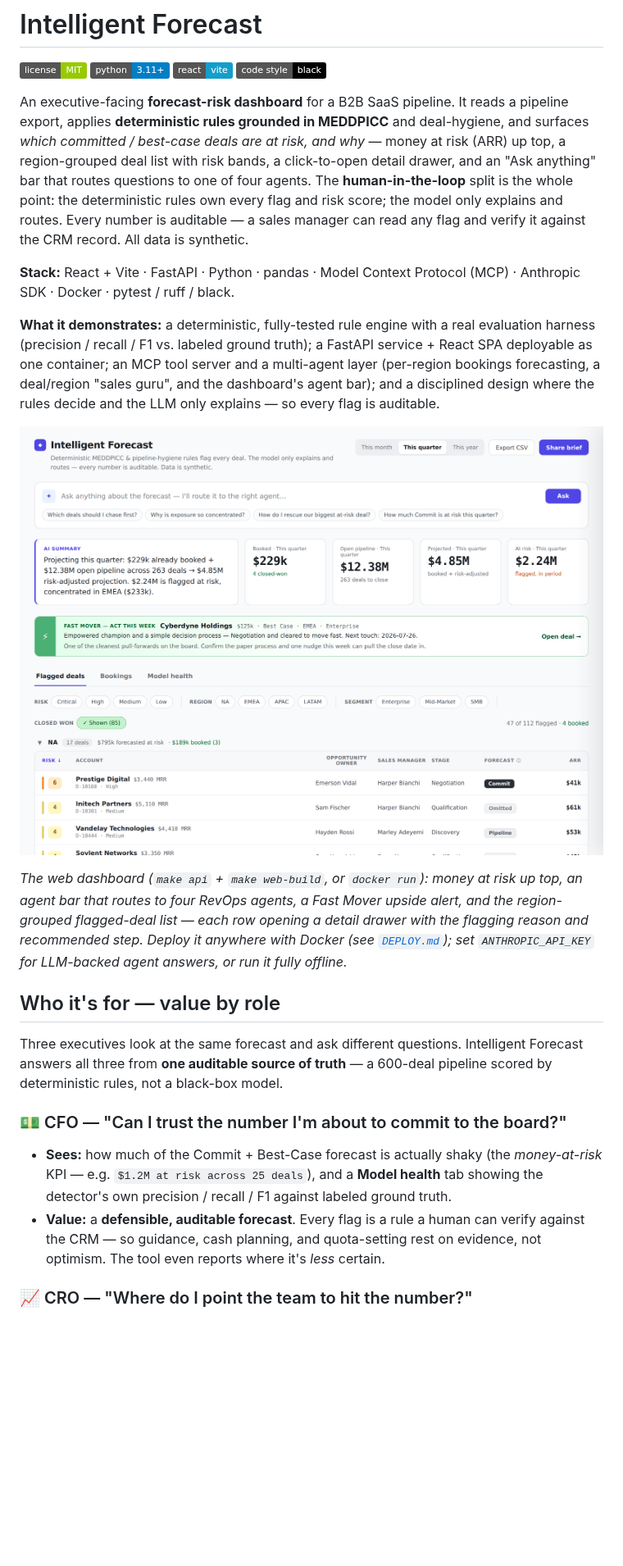
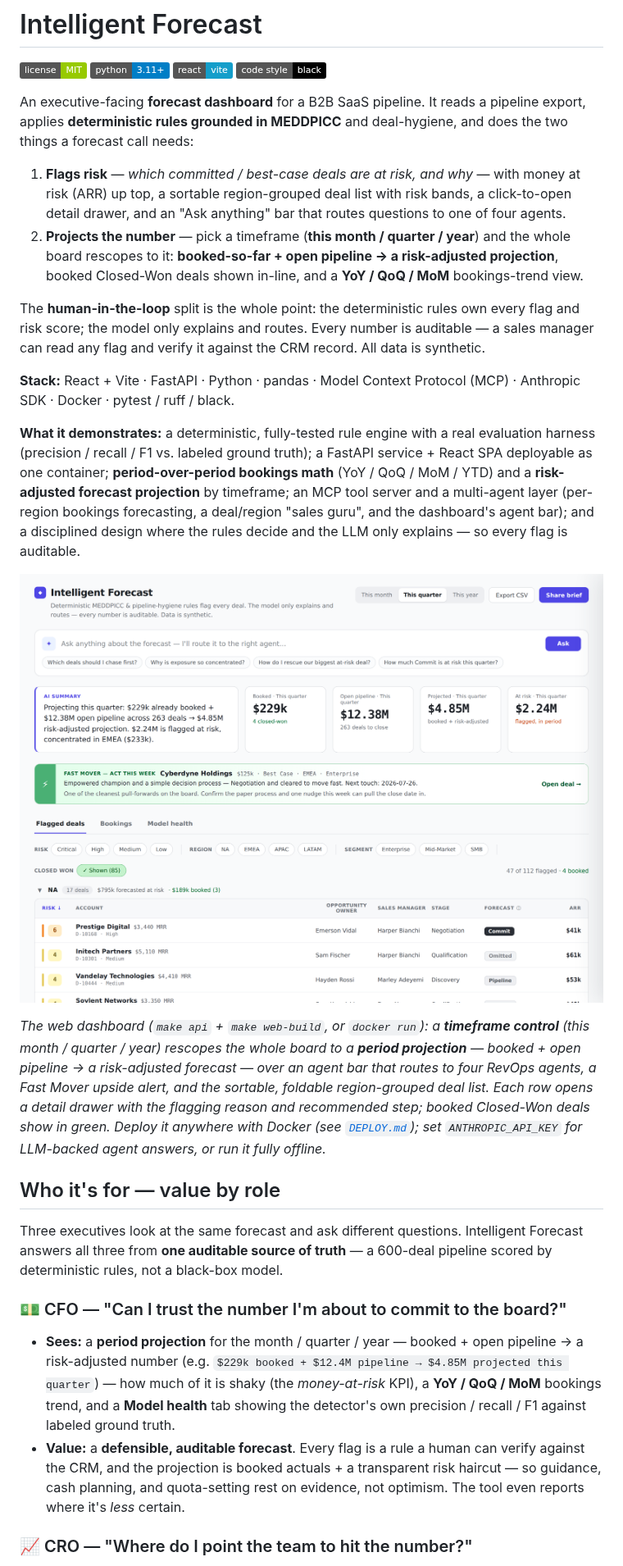
Before and after one commit to stephenjang-creator/sales_forecast, a Markdown page: README.md, the part around one of its changes. Shown at 82% size. Drawn GitHub-style; badges without logos; blank space fills up the shorter version.

Commit message:
Refresh README for the projection, bookings, and closed-won features
Keeps the recruiter-facing framing while covering what the dashboard grew into:
- Reframe the intro around the two jobs: flag risk AND project the number
  (timeframe control -> booked + open pipeline -> risk-adjusted projection).
- Add the period projection, bookings trend (YoY/QoQ/MoM/YTD), sortable/foldable
  deal list, and green booked Closed-Won rows to the Web dashboard section and the
  /api/forecast description; note the CFO value of a booked-actuals + risk-haircut
  projection.
- New bookings-trend screenshot; refreshed hero caption; fixed a stale anchor
  link and the web/src + data/pipeline.csv architecture notes.

Co-Authored-By: Claude Opus 4.8 <noreply@anthropic.com>
Claude-Session: https://claude.ai/code/session_013vC8XkCu3s7rBckvfj7GWG

```diff
--- a/README.md
+++ b/README.md
@@ -5,23 +5,33 @@
 ![React + Vite](https://img.shields.io/badge/react-vite-149eca)
 ![Code style: black](https://img.shields.io/badge/code%20style-black-000000)
 
-An executive-facing **forecast-risk dashboard** for a B2B SaaS pipeline. It reads
-a pipeline export, applies **deterministic rules grounded in MEDDPICC** and
-deal-hygiene, and surfaces *which committed / best-case deals are at risk, and
-why* — money at risk (ARR) up top, a region-grouped deal list with risk bands, a
-click-to-open detail drawer, and an "Ask anything" bar that routes questions to
-one of four agents. The **human-in-the-loop** split is the whole point: the
-deterministic rules own every flag and risk score; the model only explains and
-routes. Every number is auditable — a sales manager can read any flag and verify
-it against the CRM record. All data is synthetic.
+An executive-facing **forecast dashboard** for a B2B SaaS pipeline. It reads a
+pipeline export, applies **deterministic rules grounded in MEDDPICC** and
+deal-hygiene, and does the two things a forecast call needs:
+
+1. **Flags risk** — *which committed / best-case deals are at risk, and why* —
+   with money at risk (ARR) up top, a sortable region-grouped deal list with risk
+   bands, a click-to-open detail drawer, and an "Ask anything" bar that routes
+   questions to one of four agents.
+2. **Projects the number** — pick a timeframe (**this month / quarter / year**)
+   and the whole board rescopes to it: **booked-so-far + open pipeline → a
+   risk-adjusted projection**, booked Closed-Won deals shown in-line, and a
+   **YoY / QoQ / MoM** bookings-trend view.
+
+The **human-in-the-loop** split is the whole point: the deterministic rules own
+every flag and risk score; the model only explains and routes. Every number is
+auditable — a sales manager can read any flag and verify it against the CRM
+record. All data is synthetic.
 
 **Stack:** React + Vite · FastAPI · Python · pandas · Model Context Protocol
 (MCP) · Anthropic SDK · Docker · pytest / ruff / black.
 
 **What it demonstrates:** a deterministic, fully-tested rule engine with a real
 evaluation harness (precision / recall / F1 vs. labeled ground truth); a FastAPI
-service + React SPA deployable as one container; an MCP tool server and a
-multi-agent layer (per-region bookings forecasting, a deal/region "sales guru",
-and the dashboard's agent bar); and a disciplined design where the rules decide
-and the LLM only explains — so every flag is auditable.
+service + React SPA deployable as one container; **period-over-period bookings
+math** (YoY / QoQ / MoM / YTD) and a **risk-adjusted forecast projection** by
+timeframe; an MCP tool server and a multi-agent layer (per-region bookings
+forecasting, a deal/region "sales guru", and the dashboard's agent bar); and a
+disciplined design where the rules decide and the LLM only explains — so every
+flag is auditable.
 
@@ -29,10 +39,12 @@ and the LLM only explains — so every flag is auditable.
 
-*The web dashboard (`make api` + `make web-build`, or `docker run`): money at
-risk up top, an agent bar that routes to four RevOps agents, a Fast Mover upside
-alert, and the region-grouped flagged-deal list — each row opening a detail
-drawer with the flagging reason and recommended step. Deploy it anywhere with
-Docker (see [`DEPLOY.md`](DEPLOY.md)); set `ANTHROPIC_API_KEY` for LLM-backed
-agent answers, or run it fully offline.*
+*The web dashboard (`make api` + `make web-build`, or `docker run`): a
+**timeframe control** (this month / quarter / year) rescopes the whole board to a
+**period projection** — booked + open pipeline → a risk-adjusted forecast — over
+an agent bar that routes to four RevOps agents, a Fast Mover upside alert, and the
+sortable, foldable region-grouped deal list. Each row opens a detail drawer with
+the flagging reason and recommended step; booked Closed-Won deals show in green.
+Deploy it anywhere with Docker (see [`DEPLOY.md`](DEPLOY.md)); set
+`ANTHROPIC_API_KEY` for LLM-backed agent answers, or run it fully offline.*
 
 ## Who it's for — value by role
 
@@ -42,13 +54,15 @@ a 600-deal pipeline scored by deterministic rules, not a black-box model.
 
 ### 💵 CFO — "Can I trust the number I'm about to commit to the board?"
 
-- **Sees:** how much of the Commit + Best-Case forecast is actually shaky (the
-  *money-at-risk* KPI — e.g. `$1.2M at risk across 25 deals`), and a **Model
-  health** tab showing the detector's own precision / recall / F1 against
-  labeled ground truth.
+- **Sees:** a **period projection** for the month / quarter / year — booked +
+  open pipeline → a risk-adjusted number (e.g. `$229k booked + $12.4M pipeline →
+  $4.85M projected this quarter`) — how much of it is shaky (the *money-at-risk*
+  KPI), a **YoY / QoQ / MoM** bookings trend, and a **Model health** tab showing
+  the detector's own precision / recall / F1 against labeled ground truth.
 - **Value:** a **defensible, auditable forecast**. Every flag is a rule a human
-  can verify against the CRM — so guidance, cash planning, and quota-setting rest
-  on evidence, not optimism. The tool even reports where it's *less* certain.
+  can verify against the CRM, and the projection is booked actuals + a transparent
+  risk haircut — so guidance, cash planning, and quota-setting rest on evidence,
+  not optimism. The tool even reports where it's *less* certain.
 
 ### 📈 CRO — "Where do I point the team to hit the number?"
 
```
Also changed, not shown: other parts of README.md (+33 -8 lines), docs/bookings.png.
